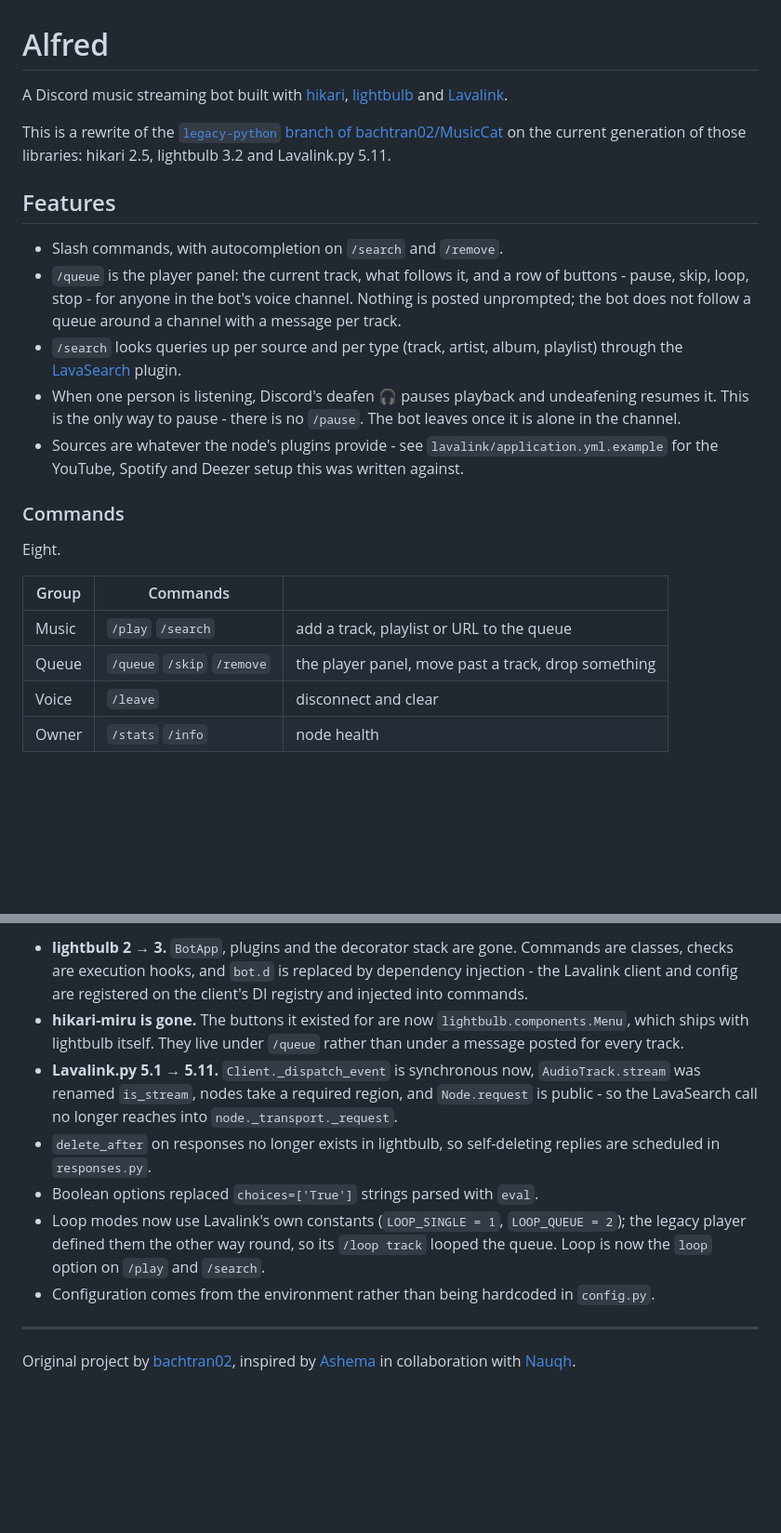
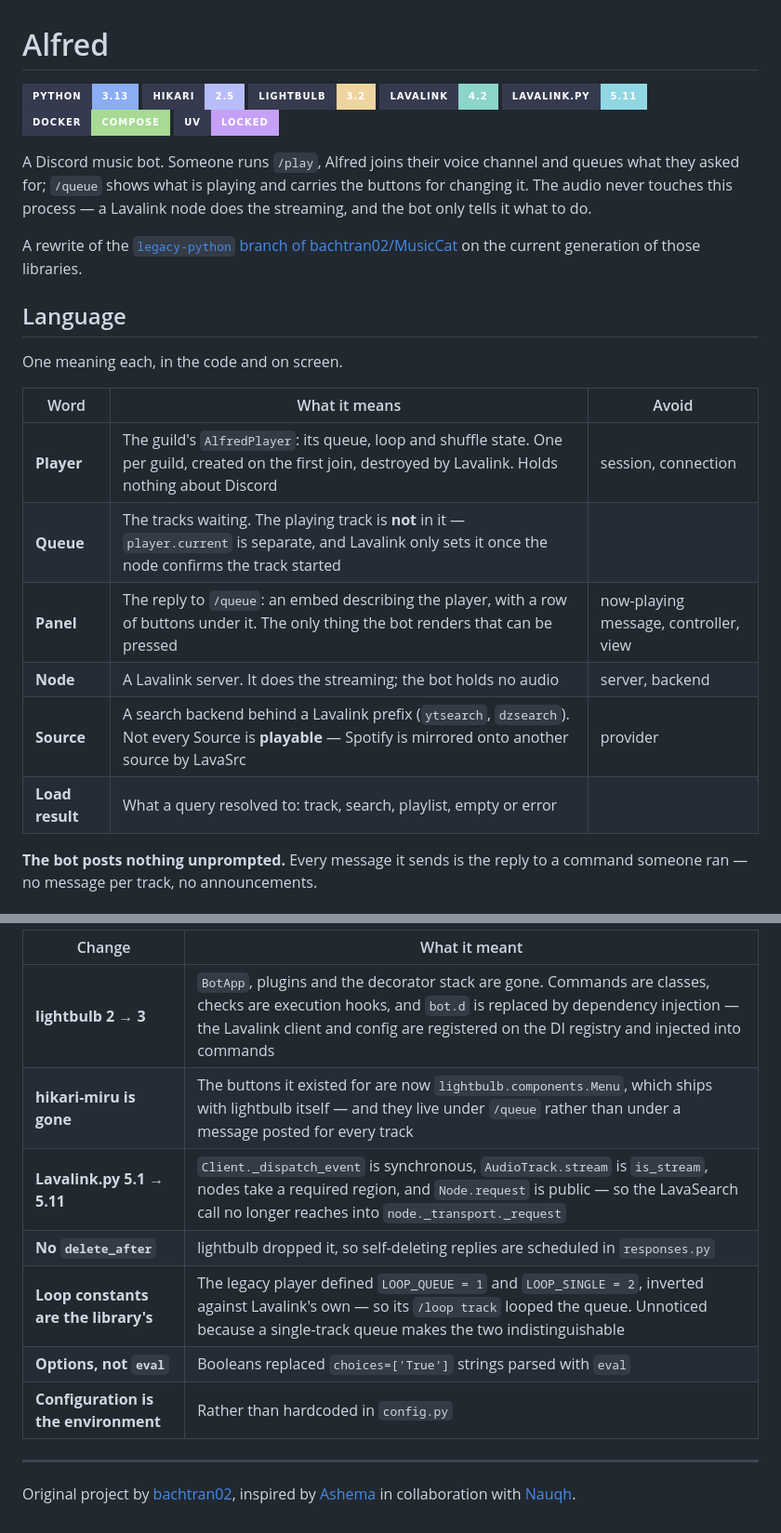
Before and after one commit to nauqh/alfred, a Markdown page: README.md, 2 parts joined by grey strips. Shown at 93% size. Rendered like a GitHub page; badges without logos; blank space fills up the shorter version.

```diff
--- a/README.md
+++ b/README.md
@@ -1,34 +1,34 @@
 # Alfred
 
-A Discord music streaming bot built with [hikari](https://www.hikari-py.dev/),
-[lightbulb](https://github.com/tandemdude/hikari-lightbulb) and
-[Lavalink](https://github.com/lavalink-devs/Lavalink).
+![Python](https://img.shields.io/badge/Python-3.13-blue?colorA=363a4f&colorB=8aadf4&style=for-the-badge&logo=python&logoColor=cad3f5)
+![hikari](https://img.shields.io/badge/hikari-2.5-blue?colorA=363a4f&colorB=b7bdf8&style=for-the-badge&logo=discord&logoColor=cad3f5)
+![lightbulb](https://img.shields.io/badge/lightbulb-3.2-blue?colorA=363a4f&colorB=eed49f&style=for-the-badge&logo=python&logoColor=cad3f5)
+![Lavalink](https://img.shields.io/badge/Lavalink-4.2-blue?colorA=363a4f&colorB=8bd5ca&style=for-the-badge&logo=openjdk&logoColor=cad3f5)
+![Lavalink.py](https://img.shields.io/badge/Lavalink.py-5.11-blue?colorA=363a4f&colorB=91d7e3&style=for-the-badge&logo=python&logoColor=cad3f5)
+![Docker](https://img.shields.io/badge/Docker-compose-blue?colorA=363a4f&colorB=a6da95&style=for-the-badge&logo=docker&logoColor=cad3f5)
+![uv](https://img.shields.io/badge/uv-locked-blue?colorA=363a4f&colorB=c6a0f6&style=for-the-badge&logo=uv&logoColor=cad3f5)
 
-This is a rewrite of the [`legacy-python` branch of bachtran02/MusicCat](https://github.com/bachtran02/MusicCat/tree/legacy-python)
-on the current generation of those libraries: hikari 2.5, lightbulb 3.2 and Lavalink.py 5.11.
+A Discord music bot. Someone runs `/play`, Alfred joins their voice channel and
+queues what they asked for; `/queue` shows what is playing and carries the
+buttons for changing it. The audio never touches this process — a Lavalink node
+does the streaming, and the bot only tells it what to do.
 
-## Features
+A rewrite of the [`legacy-python` branch of bachtran02/MusicCat](https://github.com/bachtran02/MusicCat/tree/legacy-python)
+on the current generation of those libraries.
 
-* Slash commands, with autocompletion on `/search` and `/remove`.
-* `/queue` is the player panel: the current track, what follows it, and a row of buttons -
-  pause, skip, loop, stop - for anyone in the bot's voice channel. Nothing is posted
-  unprompted; the bot does not follow a queue around a channel with a message per track.
-* `/search` looks queries up per source and per type (track, artist, album, playlist) through the
-  [LavaSearch](https://github.com/topi314/LavaSearch) plugin.
-* When one person is listening, Discord's deafen 🎧 pauses playback and undeafening resumes it.
-  This is the only way to pause - there is no `/pause`. The bot leaves once it is alone in the
-  channel.
-* Sources are whatever the node's plugins provide - see `lavalink/application.yml.example` for the
-  YouTube, Spotify and Deezer setup this was written against.
+## Language
 
-### Commands
+One meaning each, in the code and on screen.
 
-Eight.
+| Word | What it means | Avoid |
+|---|---|---|
+| **Player** | The guild's `AlfredPlayer`: its queue, loop and shuffle state. One per guild, created on the first join, destroyed by Lavalink. Holds nothing about Discord | session, connection |
+| **Queue** | The tracks waiting. The playing track is **not** in it — `player.current` is separate, and Lavalink only sets it once the node confirms the track started | |
+| **Panel** | The reply to `/queue`: an embed describing the player, with a row of buttons under it. The only thing the bot renders that can be pressed | now-playing message, controller, view |
+| **Node** | A Lavalink server. It does the streaming; the bot holds no audio | server, backend |
+| **Source** | A search backend behind a Lavalink prefix (`ytsearch`, `dzsearch`). Not every Source is **playable** — Spotify is mirrored onto another source by LavaSrc | provider |
+| **Load result** | What a query resolved to: track, search, playlist, empty or error | |
 
-| Group | Commands                     | |
-| ----- | ---------------------------- | --- |
-| Music | `/play` `/search`            | add a track, playlist or URL to the queue |
-| Queue | `/queue` `/skip` `/remove`   | the player panel, move past a track, drop something |
-| Voice | `/leave`                     | disconnect and clear |
-| Owner | `/stats` `/info`             | node health |
+**The bot posts nothing unprompted.** Every message it sends is the reply to a
+command someone ran — no message per track, no announcements.
 
@@ -190,20 +256,13 @@ The libraries this was built on all changed shape since the legacy version:
 
-* **lightbulb 2 → 3.** `BotApp`, plugins and the decorator stack are gone. Commands are classes,
-  checks are execution hooks, and `bot.d` is replaced by dependency injection - the Lavalink
-  client and config are registered on the client's DI registry and injected into commands.
-* **hikari-miru is gone.** The buttons it existed for are now `lightbulb.components.Menu`,
-  which ships with lightbulb itself. They live under `/queue` rather than under a message
-  posted for every track.
-* **Lavalink.py 5.1 → 5.11.** `Client._dispatch_event` is synchronous now, `AudioTrack.stream` was
-  renamed `is_stream`, nodes take a required region, and `Node.request` is public - so the
-  LavaSearch call no longer reaches into `node._transport._request`.
-* `delete_after` on responses no longer exists in lightbulb, so self-deleting replies are
-  scheduled in `responses.py`.
-* Boolean options replaced `choices=['True']` strings parsed with `eval`.
-* Loop modes now use Lavalink's own constants (`LOOP_SINGLE = 1`, `LOOP_QUEUE = 2`); the legacy
-  player defined them the other way round, so its `/loop track` looped the queue. Loop is now
-  the `loop` option on `/play` and `/search`.
-* Configuration comes from the environment rather than being hardcoded in `config.py`.
+| Change | What it meant |
+|---|---|
+| **lightbulb 2 → 3** | `BotApp`, plugins and the decorator stack are gone. Commands are classes, checks are execution hooks, and `bot.d` is replaced by dependency injection — the Lavalink client and config are registered on the DI registry and injected into commands |
+| **hikari-miru is gone** | The buttons it existed for are now `lightbulb.components.Menu`, which ships with lightbulb itself — and they live under `/queue` rather than under a message posted for every track |
+| **Lavalink.py 5.1 → 5.11** | `Client._dispatch_event` is synchronous, `AudioTrack.stream` is `is_stream`, nodes take a required region, and `Node.request` is public — so the LavaSearch call no longer reaches into `node._transport._request` |
+| **No `delete_after`** | lightbulb dropped it, so self-deleting replies are scheduled in `responses.py` |
+| **Loop constants are the library's** | The legacy player defined `LOOP_QUEUE = 1` and `LOOP_SINGLE = 2`, inverted against Lavalink's own — so its `/loop track` looped the queue. Unnoticed because a single-track queue makes the two indistinguishable |
+| **Options, not `eval`** | Booleans replaced `choices=['True']` strings parsed with `eval` |
+| **Configuration is the environment** | Rather than hardcoded in `config.py` |
 
 ---
 
```
Also changed, not shown: other parts of README.md (+167 -101 lines).
